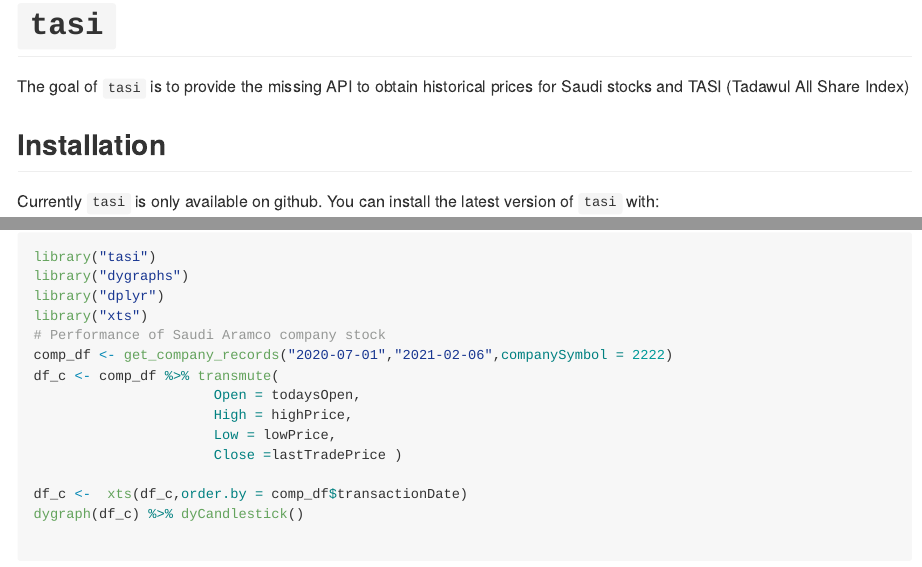
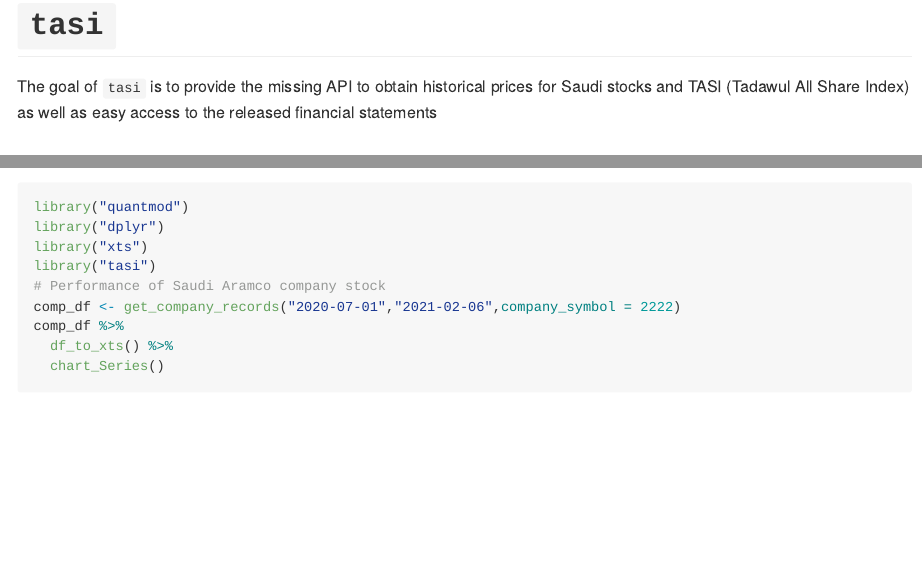
Before and after one commit to Hussain-Alsalman/tasi, an R Markdown document (README.Rmd): the page in a window 1100 px wide, from its top, and a second part further down, joined at a grey line. The pictures show the output file README.md that the author committed with the source, drawn offline in the style of GitHub.

Commit message:
Updating README file

````diff
--- a/README.Rmd
+++ b/README.Rmd
@@ -18,7 +18,7 @@ knitr::opts_chunk$set(
 <!-- badges: start -->
 <!-- badges: end -->
 
-The goal of `tasi` is to provide the missing API to obtain historical prices for Saudi stocks and TASI (Tadawul All Share Index)
+The goal of `tasi` is to provide the missing API to obtain historical prices for Saudi stocks and TASI (Tadawul All Share Index) as well as easy access to the released financial statements
 
 ## Installation
 
@@ -45,20 +45,14 @@ This is more sophisticated example using `dygraphs` package to create candlestic
 
-```{r sophisticated example,message=FALSE,eval=FALSE}
-library("tasi")
-library("dygraphs")
+```{r sophisticated example,message=FALSE}
+library("quantmod")
 library("dplyr")
 library("xts")
+library("tasi")
 # Performance of Saudi Aramco company stock
-comp_df <- get_company_records("2020-07-01","2021-02-06",companySymbol = 2222)
-df_c <- comp_df %>% transmute(
-                      Open = todaysOpen,
-                      High = highPrice,
-                      Low = lowPrice,
-                      Close =lastTradePrice )
-
-df_c <-  xts(df_c,order.by = comp_df$transactionDate)
-dygraph(df_c) %>% dyCandlestick()
+comp_df <- get_company_records("2020-07-01","2021-02-06",company_symbol = 2222)
+comp_df %>%
+  df_to_xts() %>%
+  chart_Series()
 
 ```
 
-<img src="man/figures/interactive.png" width="100%" />
````
Also changed, not shown: README.md, inst/company_symbols/2222.rds (added), inst/index_records/index.rds, README.Rmd (16 more changed lines), 3 other files.
